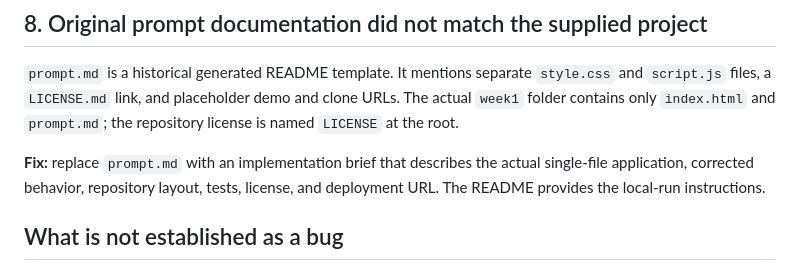
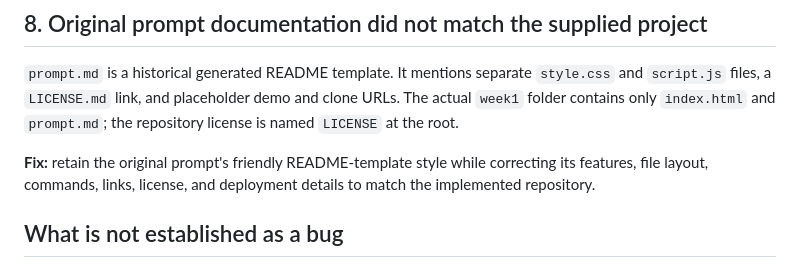
Before and after one commit to noriginalno/llm4rec, a Markdown page: hw1/BUG_REPORT.md, the part around the change. Rendered like a GitHub page.

Commit message:
Preserve original prompt style in hw1/BUG_REPORT.md

```diff
--- a/hw1/BUG_REPORT.md
+++ b/hw1/BUG_REPORT.md
@@ -141,9 +141,9 @@ enhancement, not server-side generation.
 clone URLs. The actual `week1` folder contains only `index.html` and `prompt.md`;
 the repository license is named `LICENSE` at the root.
 
-**Fix:** replace `prompt.md` with an implementation brief that describes the
-actual single-file application, corrected behavior, repository layout, tests,
-license, and deployment URL. The README provides the local-run instructions.
+**Fix:** retain the original prompt's friendly README-template style while
+correcting its features, file layout, commands, links, license, and deployment
+details to match the implemented repository.
 
 ## What is not established as a bug
 
```
